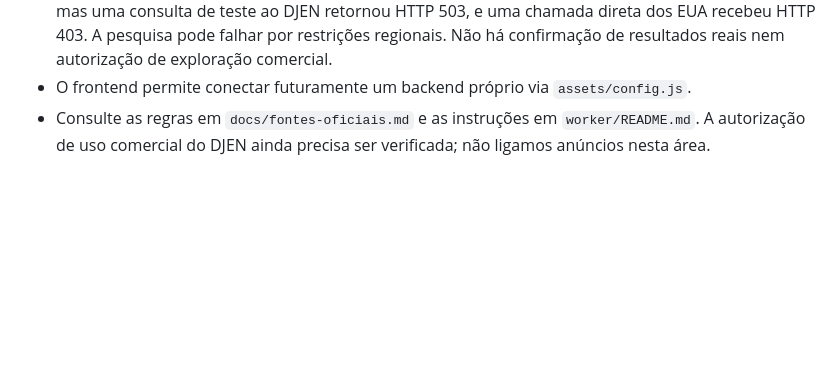
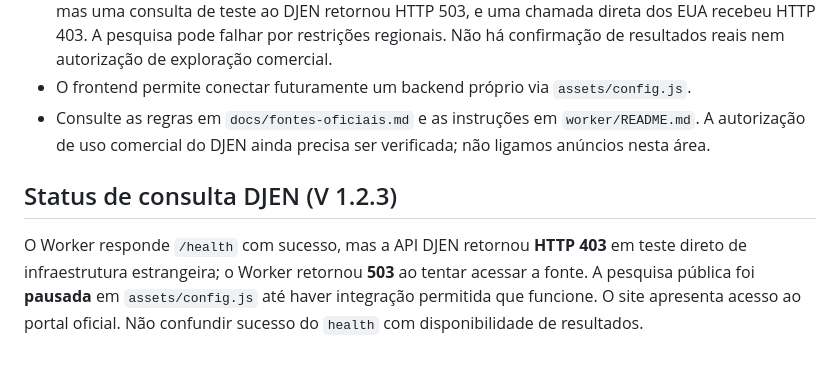
Before and after one commit to luandersonjesussantos063-eng/Consulta-Brasil, a Markdown page: README.md, the part around the change. Rendered like a GitHub page; blank space fills up the shorter version.

Commit message:
fix: suspender DJEN indisponível e orientar consulta direta até integração autorizada

```diff
--- a/README.md
+++ b/README.md
@@ -50,3 +50,7 @@ Não guarda números pesquisados nem os transmite a um backend. Sem analytics, a
 - **Status atual: beta conectado** ao Worker Cloudflare. O endpoint `/health` respondeu corretamente, mas uma consulta de teste ao DJEN retornou HTTP 503, e uma chamada direta dos EUA recebeu HTTP 403. A pesquisa pode falhar por restrições regionais. Não há confirmação de resultados reais nem autorização de exploração comercial.
 - O frontend permite conectar futuramente um backend próprio via `assets/config.js`.
 - Consulte as regras em `docs/fontes-oficiais.md` e as instruções em `worker/README.md`. A autorização de uso comercial do DJEN ainda precisa ser verificada; não ligamos anúncios nesta área.
+
+## Status de consulta DJEN (V 1.2.3)
+
+O Worker responde `/health` com sucesso, mas a API DJEN retornou **HTTP 403** em teste direto de infraestrutura estrangeira; o Worker retornou **503** ao tentar acessar a fonte. A pesquisa pública foi **pausada** em `assets/config.js` até haver integração permitida que funcione. O site apresenta acesso ao portal oficial. Não confundir sucesso do `health` com disponibilidade de resultados.
```
